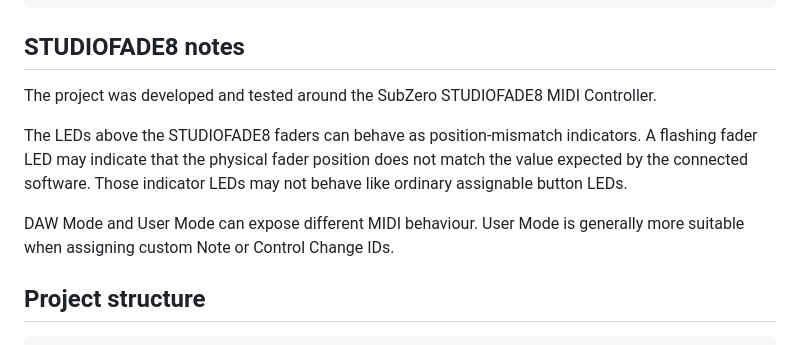
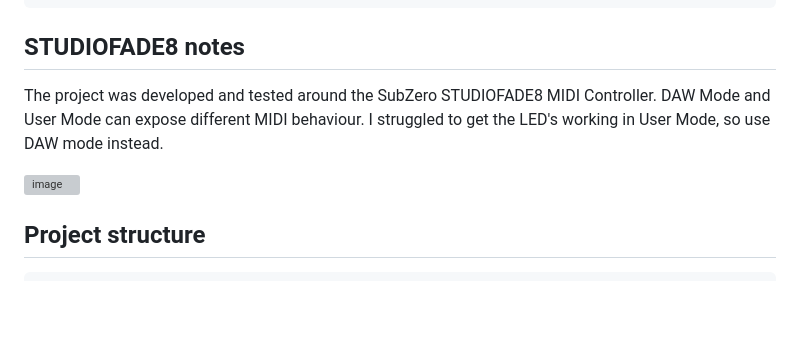
Before and after one commit to micky2171/MIDI-Controller-Mapper-for-Voicemeeter-Macro-Buttons, a Markdown page: README.md, the part around one of its changes. Rendered like a GitHub page; blank space fills up the shorter version; grey boxes are pictures that could not be loaded.

Commit message:
Update README with LED behavior and images
Added images and clarified LED behavior for STUDIOFADE8.

```diff
--- a/README.md
+++ b/README.md
@@ -289,10 +292,10 @@ Strip[0].Gain += 1;
 ## STUDIOFADE8 notes
 
 The project was developed and tested around the SubZero STUDIOFADE8 MIDI Controller.
+DAW Mode and User Mode can expose different MIDI behaviour. I struggled to get the LED's working in User Mode, so use DAW mode instead.
 
-The LEDs above the STUDIOFADE8 faders can behave as position-mismatch indicators. A flashing fader LED may indicate that the physical fader position does not match the value expected by the connected software. Those indicator LEDs may not behave like ordinary assignable button LEDs.
+<img width="1600" height="900" alt="image" src="https://github.com/user-attachments/assets/b0326ff5-f2ea-4e61-ba46-9a83914b115e" />
 
-DAW Mode and User Mode can expose different MIDI behaviour. User Mode is generally more suitable when assigning custom Note or Control Change IDs.
 
 ## Project structure
 
```
Also changed, not shown: other parts of README.md (+3 -0 lines).
